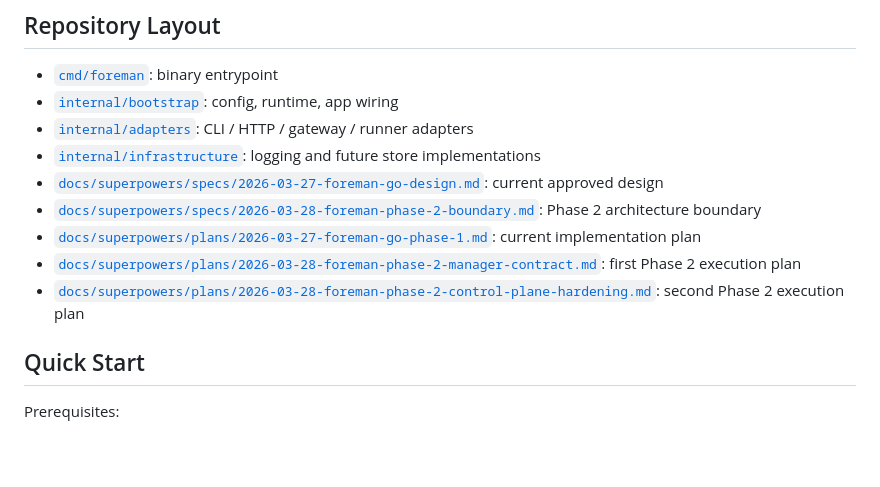
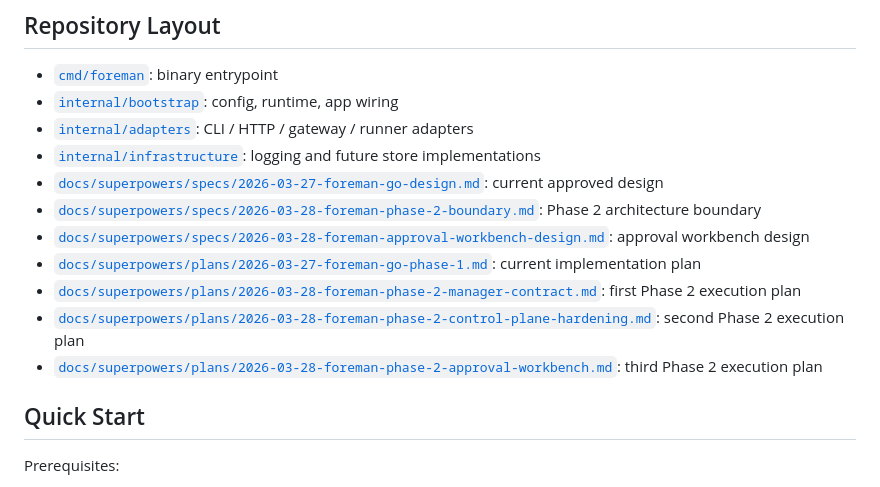
Before and after one commit to sine-io/foreman, a Markdown page: README.md, the part around the change. Rendered like a GitHub page; blank space fills up the shorter version.

Commit message:
docs: add approval workbench plan

```diff
--- a/README.md
+++ b/README.md
@@ -64,9 +64,11 @@ These stay in outer layers. Domain and application code should not depend on fra
 - [`internal/infrastructure`](/root/link/repo/internal/infrastructure): logging and future store implementations
 - [`docs/superpowers/specs/2026-03-27-foreman-go-design.md`](/root/link/repo/docs/superpowers/specs/2026-03-27-foreman-go-design.md): current approved design
 - [`docs/superpowers/specs/2026-03-28-foreman-phase-2-boundary.md`](/root/link/repo/docs/superpowers/specs/2026-03-28-foreman-phase-2-boundary.md): Phase 2 architecture boundary
+- [`docs/superpowers/specs/2026-03-28-foreman-approval-workbench-design.md`](/root/link/repo/docs/superpowers/specs/2026-03-28-foreman-approval-workbench-design.md): approval workbench design
 - [`docs/superpowers/plans/2026-03-27-foreman-go-phase-1.md`](/root/link/repo/docs/superpowers/plans/2026-03-27-foreman-go-phase-1.md): current implementation plan
 - [`docs/superpowers/plans/2026-03-28-foreman-phase-2-manager-contract.md`](/root/link/repo/docs/superpowers/plans/2026-03-28-foreman-phase-2-manager-contract.md): first Phase 2 execution plan
 - [`docs/superpowers/plans/2026-03-28-foreman-phase-2-control-plane-hardening.md`](/root/link/repo/docs/superpowers/plans/2026-03-28-foreman-phase-2-control-plane-hardening.md): second Phase 2 execution plan
+- [`docs/superpowers/plans/2026-03-28-foreman-phase-2-approval-workbench.md`](/root/link/repo/docs/superpowers/plans/2026-03-28-foreman-phase-2-approval-workbench.md): third Phase 2 execution plan
 
 ## Quick Start
 
```
Also changed, not shown: 1 other file.
